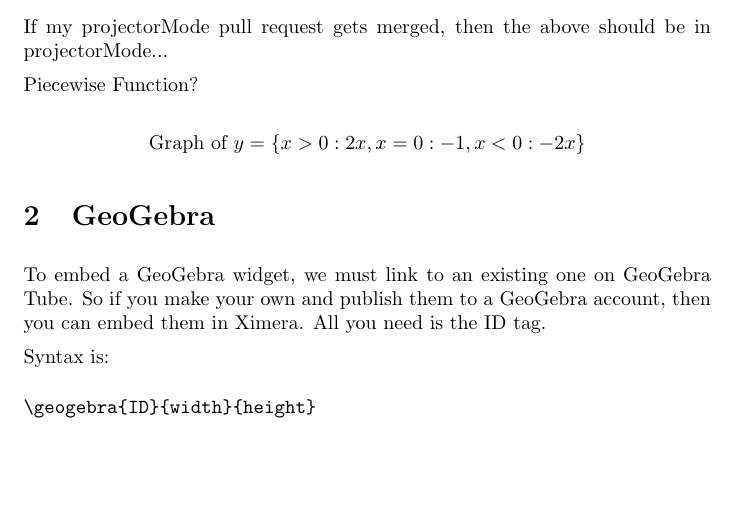
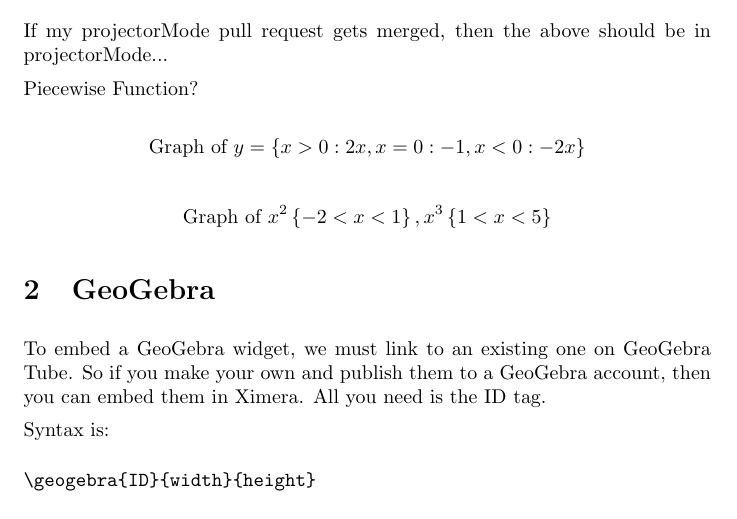
Before and after one commit to FlyinHighHopes/XimeraWorkshop, a LaTeX document (SampleCourse/sixth.tex): part of the page, cut so that both start at the same text, the shorter picture padded with empty space. Compiled offline with pdfLaTeX.

Commit message:
Updated sixth.tex

```diff
--- a/SampleCourse/sixth.tex
+++ b/SampleCourse/sixth.tex
@@ -25,10 +25,12 @@
 Piecewise Function?
 
 \[
-    \graph{y=\{x>0:2x, x=0:-1, x<0:-2x\}}
+    \graph{y=\left\{x>0:2x, x=0:-1, x<0:-2x\right\}}
 \]
 
-
+\[
+    \graph{ x^2\left\{-2 < x < 1 \right\}, x^3 \left\{1<x<5\right\}}
+\]
 
 
 \section{GeoGebra}
```
